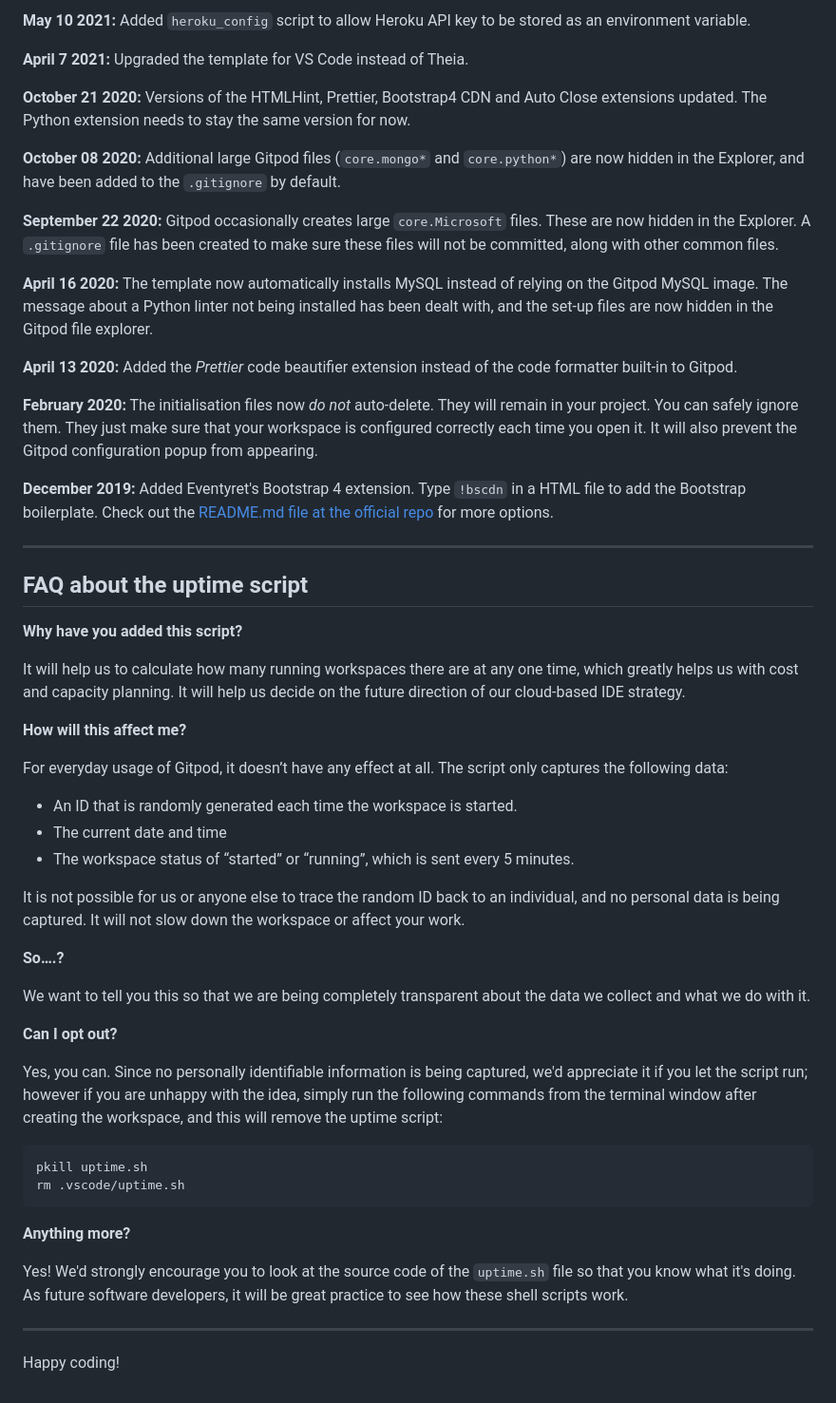
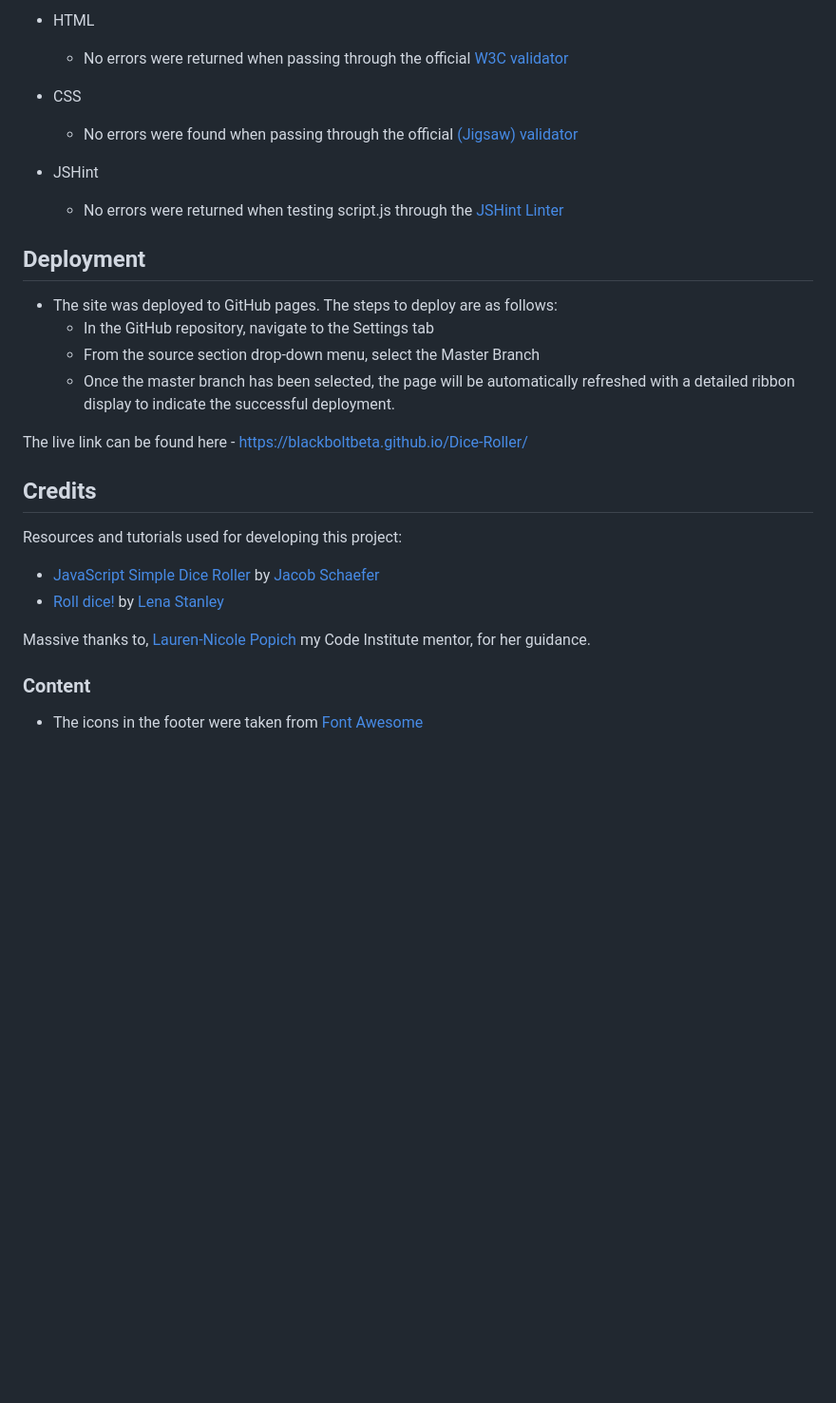
Before and after one commit to BlackBoltBeta/Dice-Roller, a Markdown page: README.md, the part around the change printed below. Shown: that part at 95% size. GitHub-like rendering; blank space fills up the shorter version.

````diff
--- a/README.md
+++ b/README.md
@@ -52,57 +52,31 @@ We continually tweak and adjust this template to help give you the best experien
 
-**May 10 2021:** Added `heroku_config` script to allow Heroku API key to be stored as an environment variable.
+- HTML
+  - No errors were returned when passing through the official [W3C validator](https://blackboltbeta.github.io/Dice-Roller/)
+- CSS
+  - No errors were found when passing through the official [(Jigsaw) validator](https://jigsaw.w3.org/css-validator/validator?uri=https%3A%2F%2Fblackboltbeta.github.io%2FDice-Roller%2F&profile=css3svg&usermedium=all&warning=1&vextwarning=&lang=en)
 
-**April 7 2021:** Upgraded the template for VS Code instead of Theia.
+- JSHint
+  - No errors were returned when testing script.js through the [JSHint Linter](https://jshint.com/)
 
-**October 21 2020:** Versions of the HTMLHint, Prettier, Bootstrap4 CDN and Auto Close extensions updated. The Python extension needs to stay the same version for now.
+## Deployment
 
-**October 08 2020:** Additional large Gitpod files (`core.mongo*` and `core.python*`) are now hidden in the Explorer, and have been added to the `.gitignore` by default.
 
-**September 22 2020:** Gitpod occasionally creates large `core.Microsoft` files. These are now hidden in the Explorer. A `.gitignore` file has been created to make sure these files will not be committed, along with other common files.
+- The site was deployed to GitHub pages. The steps to deploy are as follows:
+  - In the GitHub repository, navigate to the Settings tab
+  - From the source section drop-down menu, select the Master Branch
+  - Once the master branch has been selected, the page will be automatically refreshed with a detailed ribbon display to indicate the successful deployment.
 
-**April 16 2020:** The template now automatically installs MySQL instead of relying on the Gitpod MySQL image. The message about a Python linter not being installed has been dealt with, and the set-up files are now hidden in the Gitpod file explorer.
+The live link can be found here - https://blackboltbeta.github.io/Dice-Roller/
 
-**April 13 2020:** Added the _Prettier_ code beautifier extension instead of the code formatter built-in to Gitpod.
 
-**February 2020:** The initialisation files now _do not_ auto-delete. They will remain in your project. You can safely ignore them. They just make sure that your workspace is configured correctly each time you open it. It will also prevent the Gitpod configuration popup from appearing.
+## Credits
 
-**December 2019:** Added Eventyret's Bootstrap 4 extension. Type `!bscdn` in a HTML file to add the Bootstrap boilerplate. Check out the <a href="https://github.com/Eventyret/vscode-bcdn" target="_blank">README.md file at the official repo</a> for more options.
+Resources and tutorials used for developing this project:
+- [JavaScript Simple Dice Roller](https://codepen.io/Pyremell/pen/eZGGXX/) by [Jacob Schaefer](https://codepen.io/Pyremell)
+-  [Roll dice!](https://codepen.io/lenasta92579651/pen/yLeVmdW) by [Lena Stanley](https://codepen.io/lenasta92579651/)
 
-------
+Massive thanks to, [Lauren-Nicole Popich](https://www.linkedin.com/in/lauren-nicole-popich-1ab87539/) my Code Institute mentor, for her guidance.
 
-## FAQ about the uptime script
+### Content
 
-**Why have you added this script?**
-
-It will help us to calculate how many running workspaces there are at any one time, which greatly helps us with cost and capacity planning. It will help us decide on the future direction of our cloud-based IDE strategy.
-
-**How will this affect me?**
-
-For everyday usage of Gitpod, it doesn’t have any effect at all. The script only captures the following data:
-
-- An ID that is randomly generated each time the workspace is started.
-- The current date and time
-- The workspace status of “started” or “running”, which is sent every 5 minutes.
-
-It is not possible for us or anyone else to trace the random ID back to an individual, and no personal data is being captured. It will not slow down the workspace or affect your work.
-
-**So….?**
-
-We want to tell you this so that we are being completely transparent about the data we collect and what we do with it.
-
-**Can I opt out?**
-
-Yes, you can. Since no personally identifiable information is being captured, we'd appreciate it if you let the script run; however if you are unhappy with the idea, simply run the following commands from the terminal window after creating the workspace, and this will remove the uptime script:
-
-```
-pkill uptime.sh
-rm .vscode/uptime.sh
-```
-
-**Anything more?**
-
-Yes! We'd strongly encourage you to look at the source code of the `uptime.sh` file so that you know what it's doing. As future software developers, it will be great practice to see how these shell scripts work.
-
----
-
-Happy coding!
+- The icons in the footer were taken from [Font Awesome](https://fontawesome.com/)
````
Also changed, not shown: other parts of README.md (+28 -28 lines), assets/images/responsive-screens.png (added).
